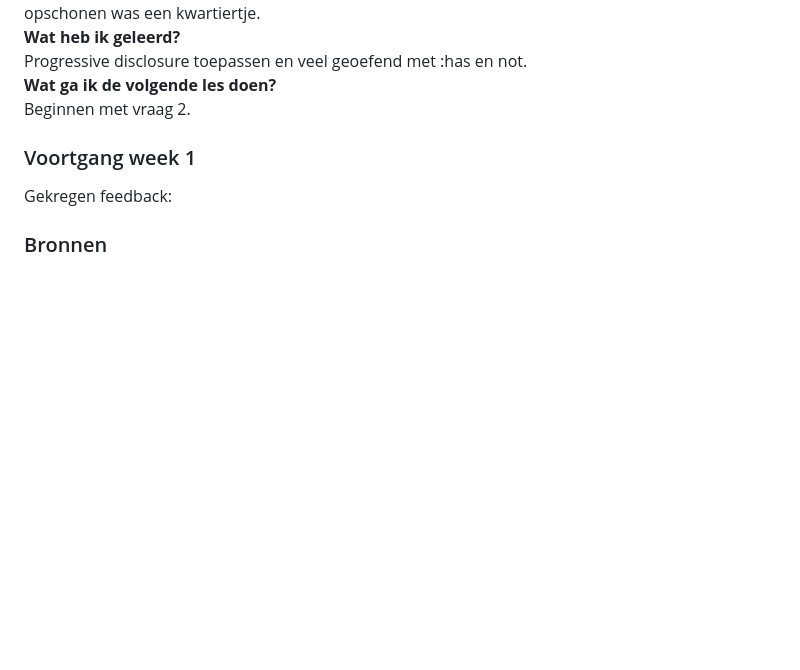
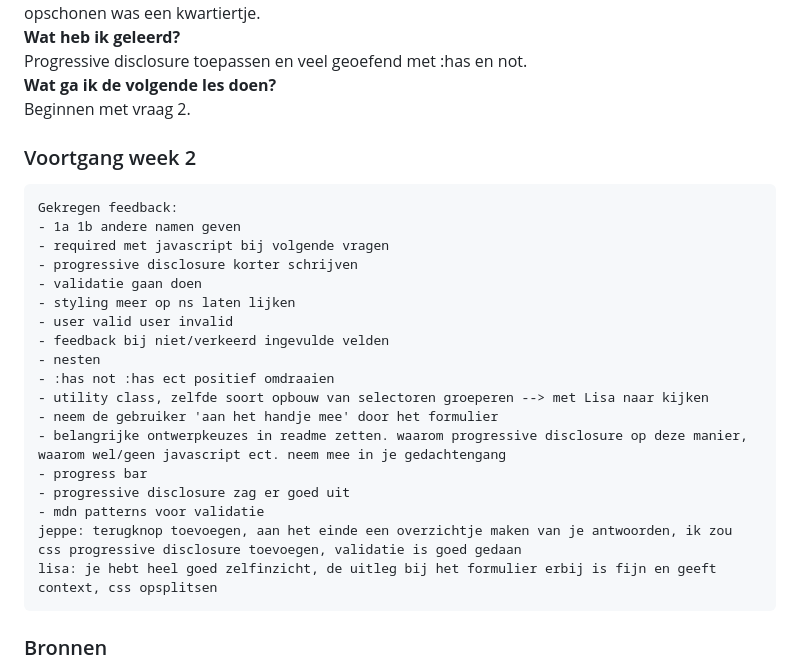
Before and after one commit to lynnb04/Browser-Technology, a Markdown page: README.md, the part around the change. Rendered like a GitHub page; blank space fills up the shorter version.

Commit message:
voortgang 2

```diff
--- a/README.md
+++ b/README.md
@@ -65,9 +65,25 @@ Gekregen feedback:
 **Wat ga ik de volgende les doen?**
     Beginnen met vraag 2.
 
-
-### Voortgang week 1
-Gekregen feedback:
+### Voortgang week 2
+    Gekregen feedback:
+    - 1a 1b andere namen geven
+    - required met javascript bij volgende vragen
+    - progressive disclosure korter schrijven
+    - validatie gaan doen
+    - styling meer op ns laten lijken
+    - user valid user invalid
+    - feedback bij niet/verkeerd ingevulde velden
+    - nesten
+    - :has not :has ect positief omdraaien
+    - utility class, zelfde soort opbouw van selectoren groeperen --> met Lisa naar kijken
+    - neem de gebruiker 'aan het handje mee' door het formulier
+    - belangrijke ontwerpkeuzes in readme zetten. waarom progressive disclosure op deze manier, waarom wel/geen javascript ect. neem mee in je gedachtengang
+    - progress bar
+    - progressive disclosure zag er goed uit
+    - mdn patterns voor validatie
+    jeppe: terugknop toevoegen, aan het einde een overzichtje maken van je antwoorden, ik zou css progressive disclosure toevoegen, validatie is goed gedaan
+    lisa: je hebt heel goed zelfinzicht, de uitleg bij het formulier erbij is fijn en geeft context, css opsplitsen
 
 ### Bronnen
 Set date input field's max date to today: https://stackoverflow.com/a/49916376
```
